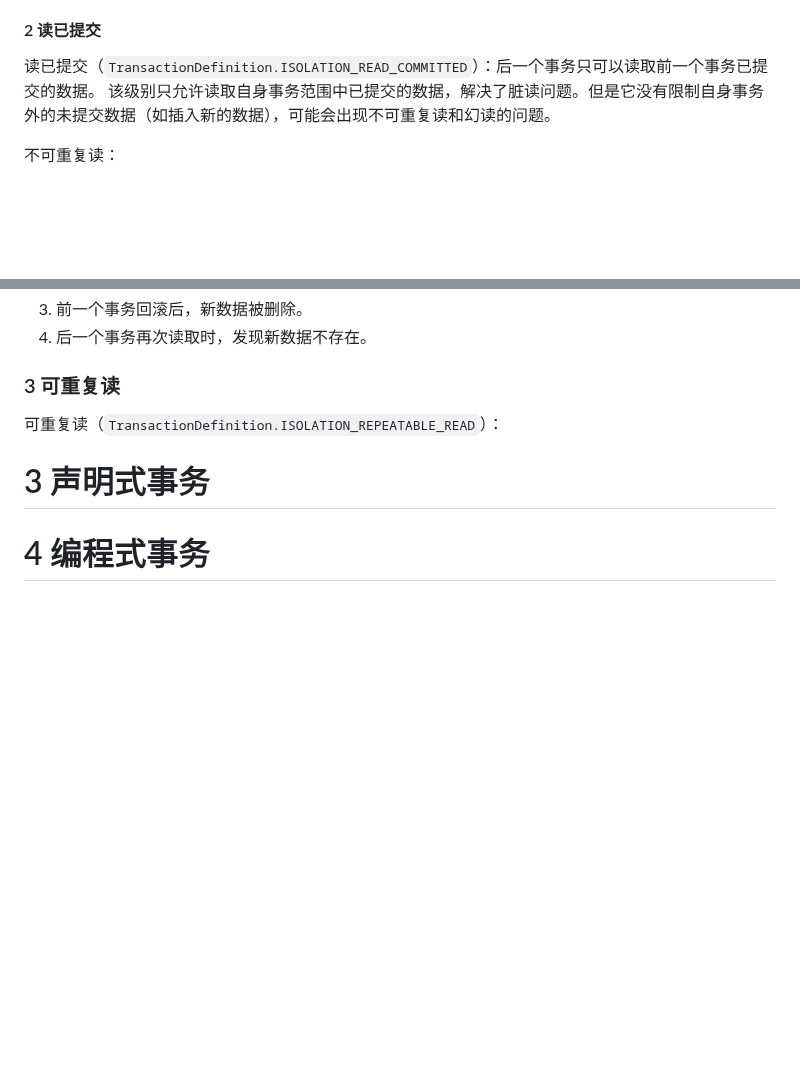
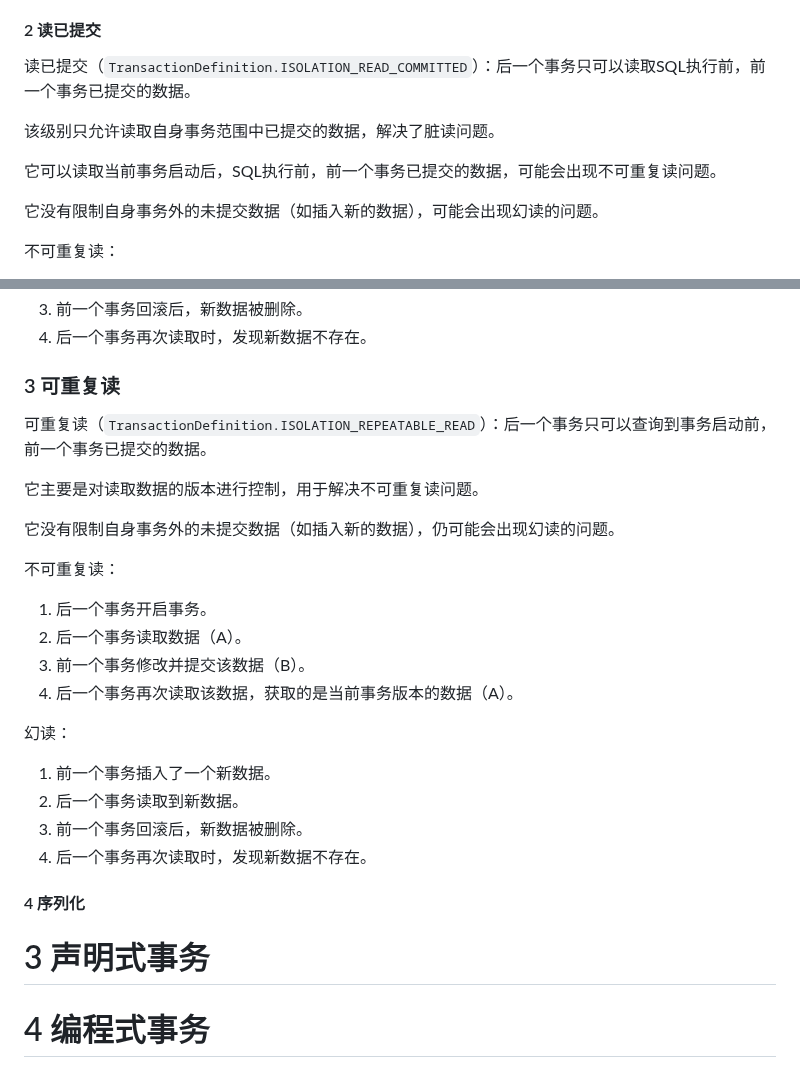
Before and after one commit to Xianhuii/note, a Markdown page: 每日学习/1、Spring事务的基本使用.md, 2 parts joined by grey strips. Drawn GitHub-style; blank space fills up the shorter version.

Commit message:
vault backup: 2023-01-07 19:34:05

```diff
--- a/每日学习/1、Spring事务的基本使用.md
+++ b/每日学习/1、Spring事务的基本使用.md
@@ -80,8 +81,13 @@ Spring中对事务的配置位于`org.springframework.transaction.TransactionDef
 4. 后一个事务再次读取时，发现新数据不存在。
 
 #### 2 读已提交
-读已提交（`TransactionDefinition.ISOLATION_READ_COMMITTED`）：后一个事务只可以读取前一个事务已提交的数据。
-该级别只允许读取自身事务范围中已提交的数据，解决了脏读问题。但是它没有限制自身事务外的未提交数据（如插入新的数据），可能会出现不可重复读和幻读的问题。
+读已提交（`TransactionDefinition.ISOLATION_READ_COMMITTED`）：后一个事务只可以读取SQL执行前，前一个事务已提交的数据。
+
+该级别只允许读取自身事务范围中已提交的数据，解决了脏读问题。
+
+它可以读取当前事务启动后，SQL执行前，前一个事务已提交的数据，可能会出现不可重复读问题。
+
+它没有限制自身事务外的未提交数据（如插入新的数据），可能会出现幻读的问题。
 
 不可重复读：
 1. 后一个事务读取数据（A）。
@@ -95,7 +101,26 @@ Spring中对事务的配置位于`org.springframework.transaction.TransactionDef
 4. 后一个事务再次读取时，发现新数据不存在。
 
 ### 3 可重复读
-可重复读（`TransactionDefinition.ISOLATION_REPEATABLE_READ`）：
+可重复读（`TransactionDefinition.ISOLATION_REPEATABLE_READ`）：后一个事务只可以查询到事务启动前，前一个事务已提交的数据。
+
+它主要是对读取数据的版本进行控制，用于解决不可重复读问题。
+
+它没有限制自身事务外的未提交数据（如插入新的数据），仍可能会出现幻读的问题。
+
+不可重复读：
+1. 后一个事务开启事务。
+2. 后一个事务读取数据（A）。
+3. 前一个事务修改并提交该数据（B）。
+5. 后一个事务再次读取该数据，获取的是当前事务版本的数据（A）。
+
+幻读：
+1. 前一个事务插入了一个新数据。
+2. 后一个事务读取到新数据。
+3. 前一个事务回滚后，新数据被删除。
+4. 后一个事务再次读取时，发现新数据不存在。
+
+#### 4 序列化
+
 
 # 3 声明式事务
 
```
Also changed, not shown: other parts of 每日学习/1、Spring事务的基本使用.md (+1 -0 lines).
